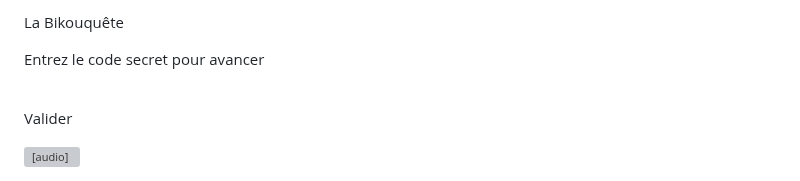
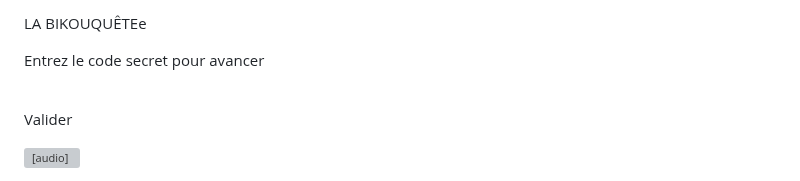
Before and after one commit to bikoulove/Bikouquete_, a Markdown page: README.md, the part around the change. GitHub-like rendering; grey boxes are pictures that could not be loaded.

```diff
--- a/README.md
+++ b/README.md
@@ -97,7 +97,7 @@
 <body>
     <div class="background-container"></div>
     <div class="main-container">
-        <p style="font-size: 2rem; font-weight: bold;">La Bikouquête</p>
+        <p style="font-size: 2rem; font-weight: bold;">LA BIKOUQUÊTEe</p>
         <p>Entrez le code secret pour avancer</p>
         <input type="text" id="codeInput" placeholder="Code secret...">
         <br>
```
